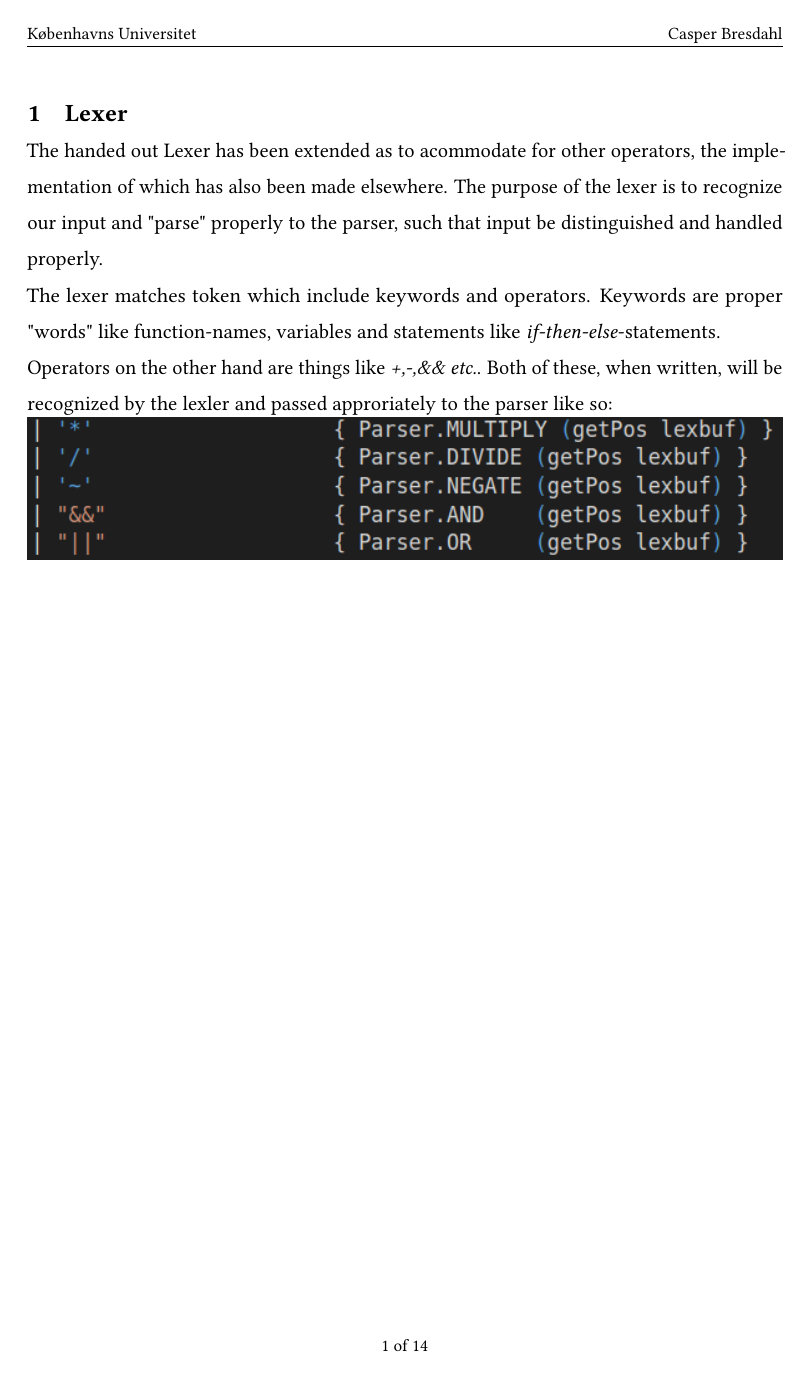
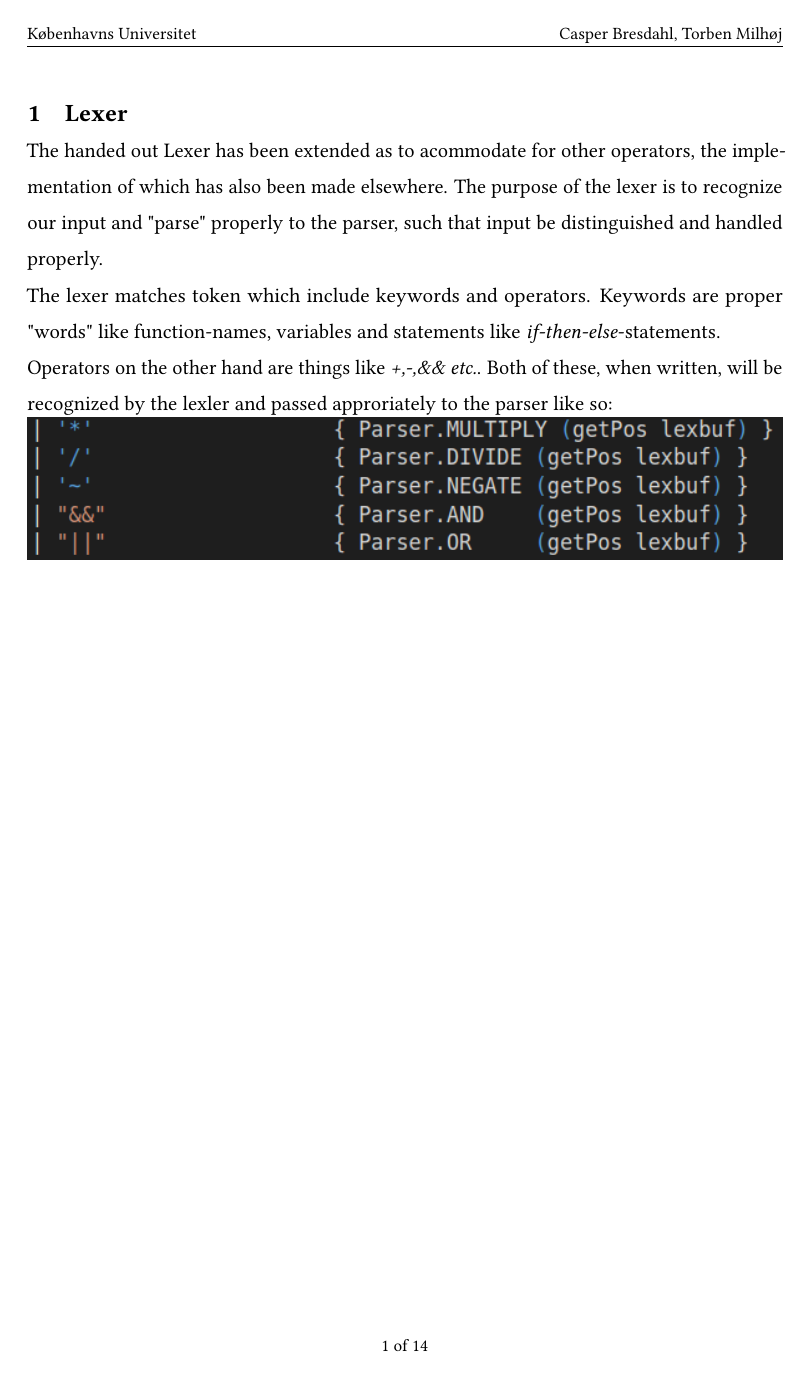
Before and after one commit to Snapzie/IPS, a LaTeX document (master.tex): page 3 of 16. Compiled offline with pdfLaTeX; a LaTeX package or settings file that is missing is left out.

Commit message:
Added Torben to header of pages

```diff
--- a/master.tex
+++ b/master.tex
@@ -93,7 +93,7 @@ mutable, if, then, else, cloud, async, static, use, abstract, interface, inherit
 %%%%%%%%%%%%%%%%%%%%%%%%%%%%%%%%%%%%%%%%%%%%%%%%%%%%%%%%%%%%%%%%%%%%%%%%%%%%%%%%
     \pagestyle{fancy}                        % Implementerer sidehoved         %
     \lhead{Københavns Universitet}                % Venstre sidehoved               %
-    \rhead{Casper Bresdahl}                             % Højre sidehoved      %
+    \rhead{Casper Bresdahl, Torben Milhøj}                             % Højre sidehoved      %
     \cfoot{\thepage\ of \zpageref{LastPage}} % Side x af y                     %
     \newtheorem*{prp}{Propostion}            % Skaber nyt theorem
     \renewcommand{\baselinestretch}{1.5}       %
```
